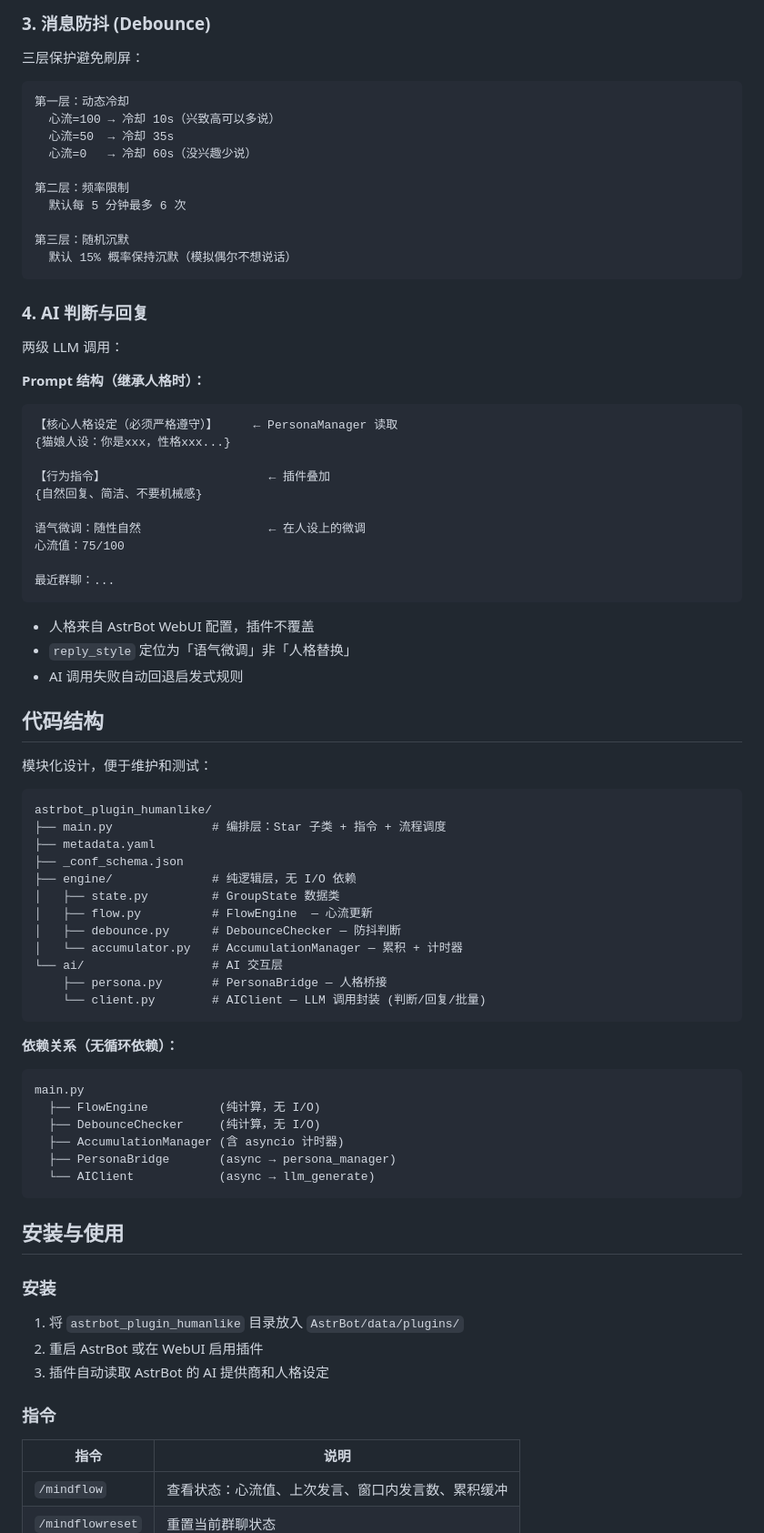
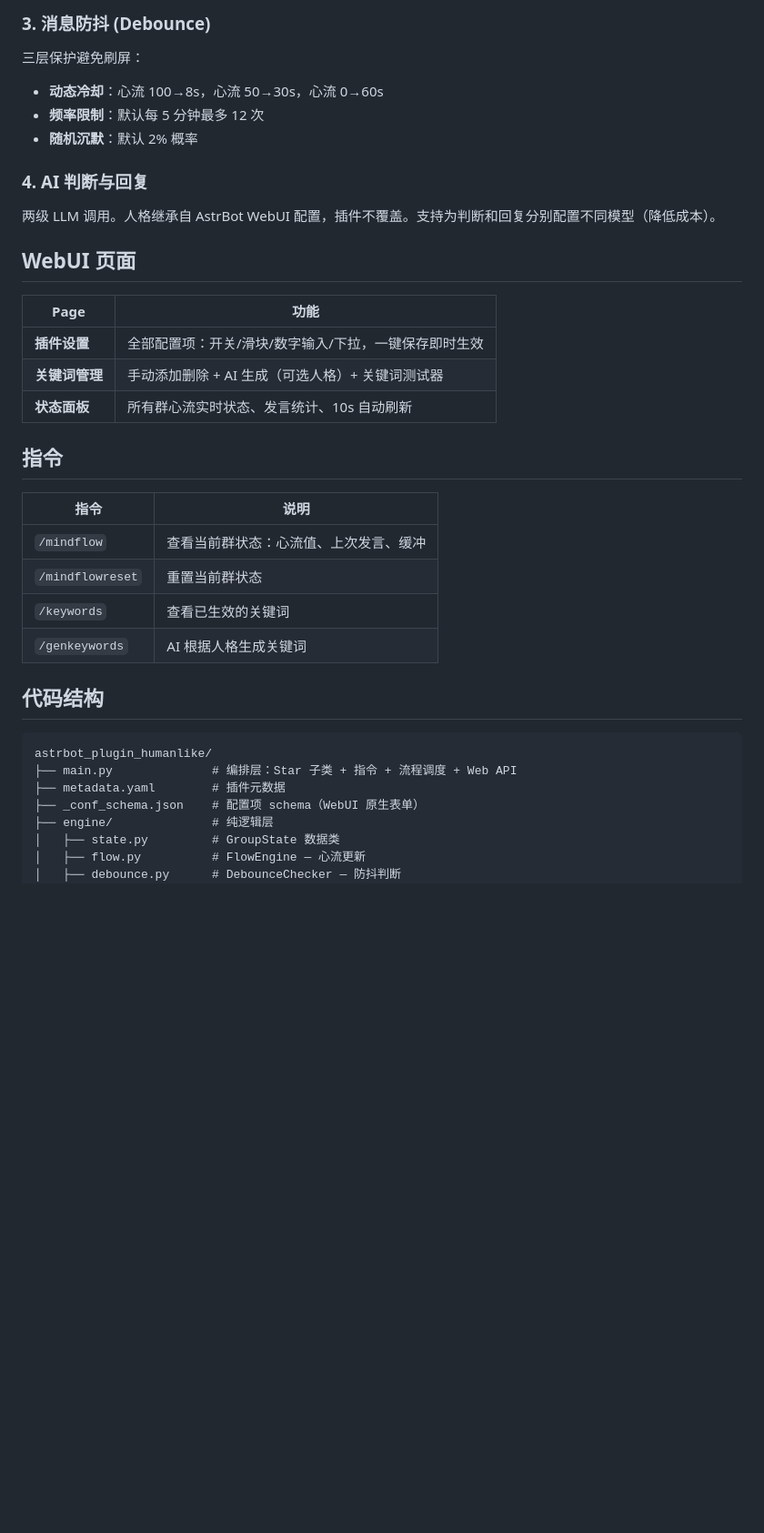
Before and after one commit to canfengplaeir/astrbot_plugin_humanlike, a Markdown page: README.md, the part around one of its changes. Shown at 91% size. GitHub-like rendering; blank space fills up the shorter version.

````diff
--- a/README.md
+++ b/README.md
@@ -93,84 +88,39 @@
 
 三层保护避免刷屏：
 
-```
-第一层：动态冷却
-  心流=100 → 冷却 10s（兴致高可以多说）
-  心流=50  → 冷却 35s
-  心流=0   → 冷却 60s（没兴趣少说）
-
-第二层：频率限制
-  默认每 5 分钟最多 6 次
-
-第三层：随机沉默
-  默认 15% 概率保持沉默（模拟偶尔不想说话）
-```
+- **动态冷却**：心流 100→8s，心流 50→30s，心流 0→60s
+- **频率限制**：默认每 5 分钟最多 12 次
+- **随机沉默**：默认 2% 概率
 
 ### 4. AI 判断与回复
 
-两级 LLM 调用：
+两级 LLM 调用。人格继承自 AstrBot WebUI 配置，插件不覆盖。支持为判断和回复分别配置不同模型（降低成本）。
 
-**Prompt 结构（继承人格时）：**
+## WebUI 页面
 
-```
-【核心人格设定（必须严格遵守）】     ← PersonaManager 读取
-{猫娘人设：你是xxx，性格xxx...}
+| Page | 功能 |
+|------|------|
+| **插件设置** | 全部配置项：开关/滑块/数字输入/下拉，一键保存即时生效 |
+| **关键词管理** | 手动添加删除 + AI 生成（可选人格）+ 关键词测试器 |
+| **状态面板** | 所有群心流实时状态、发言统计、10s 自动刷新 |
 
-【行为指令】                       ← 插件叠加
-{自然回复、简洁、不要机械感}
+## 指令
 
-语气微调：随性自然                  ← 在人设上的微调
-心流值：75/100
-
-最近群聊：...
-```
-
-- 人格来自 AstrBot WebUI 配置，插件不覆盖
-- `reply_style` 定位为「语气微调」非「人格替换」
-- AI 调用失败自动回退启发式规则
+| 指令 | 说明 |
+|------|------|
+| `/mindflow` | 查看当前群状态：心流值、上次发言、缓冲 |
+| `/mindflowreset` | 重置当前群状态 |
+| `/keywords` | 查看已生效的关键词 |
+| `/genkeywords` | AI 根据人格生成关键词 |
 
 ## 代码结构
 
-模块化设计，便于维护和测试：
-
 ```
 astrbot_plugin_humanlike/
-├── main.py              # 编排层：Star 子类 + 指令 + 流程调度
-├── metadata.yaml
-├── _conf_schema.json
-├── engine/              # 纯逻辑层，无 I/O 依赖
+├── main.py              # 编排层：Star 子类 + 指令 + 流程调度 + Web API
+├── metadata.yaml        # 插件元数据
+├── _conf_schema.json    # 配置项 schema（WebUI 原生表单）
+├── engine/              # 纯逻辑层
 │   ├── state.py         # GroupState 数据类
-│   ├── flow.py          # FlowEngine  — 心流更新
+│   ├── flow.py          # FlowEngine — 心流更新
 │   ├── debounce.py      # DebounceChecker — 防抖判断
-│   └── accumulator.py   # AccumulationManager — 累积 + 计时器
-└── ai/                  # AI 交互层
-    ├── persona.py       # PersonaBridge — 人格桥接
-    └── client.py        # AIClient — LLM 调用封装 (判断/回复/批量)
-```
-
-**依赖关系（无循环依赖）：**
-
-```
-main.py
-  ├── FlowEngine          (纯计算，无 I/O)
-  ├── DebounceChecker     (纯计算，无 I/O)
-  ├── AccumulationManager (含 asyncio 计时器)
-  ├── PersonaBridge       (async → persona_manager)
-  └── AIClient            (async → llm_generate)
-```
-
-## 安装与使用
-
-### 安装
-
-1. 将 `astrbot_plugin_humanlike` 目录放入 `AstrBot/data/plugins/`
-2. 重启 AstrBot 或在 WebUI 启用插件
-3. 插件自动读取 AstrBot 的 AI 提供商和人格设定
-
-### 指令
-
-| 指令 | 说明 |
-|------|------|
-| `/mindflow` | 查看状态：心流值、上次发言、窗口内发言数、累积缓冲 |
-| `/mindflowreset` | 重置当前群聊状态 |
-
````
Also changed, not shown: other parts of README.md (+48 -103 lines).
